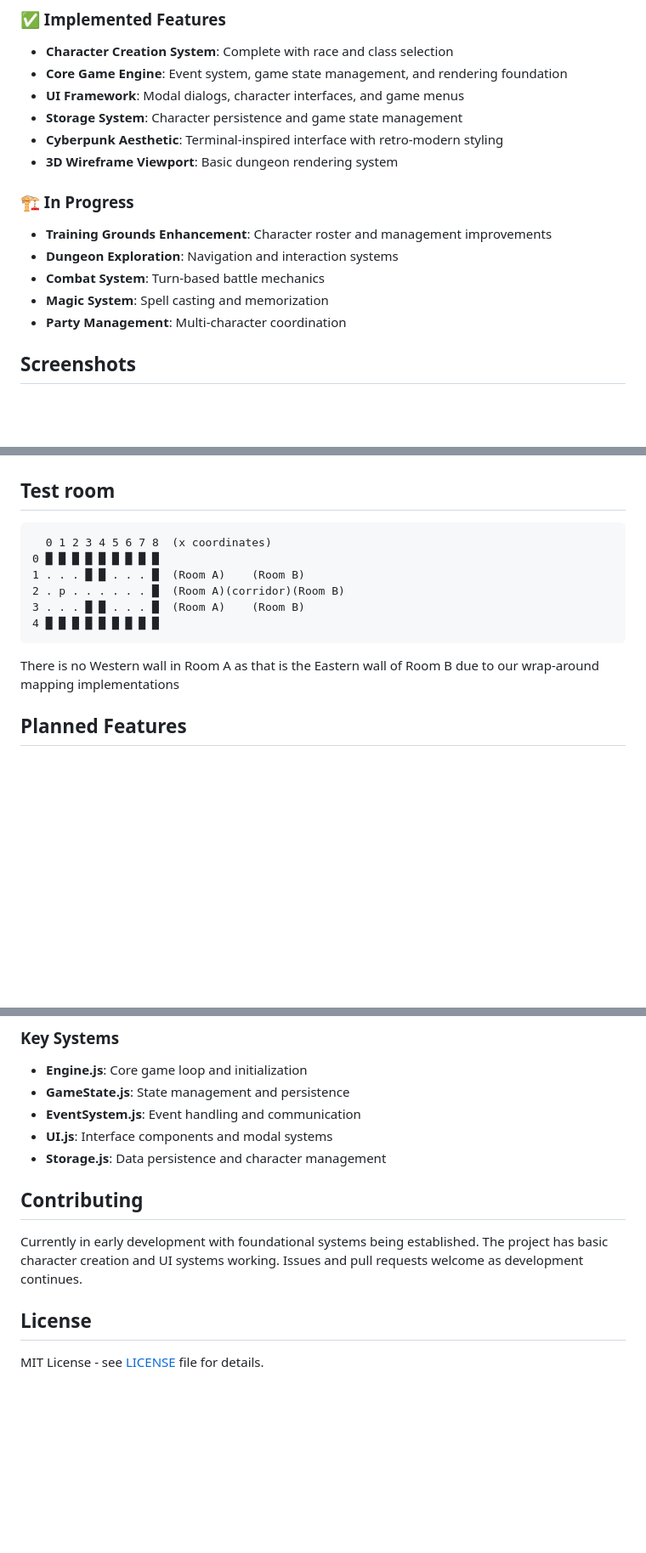
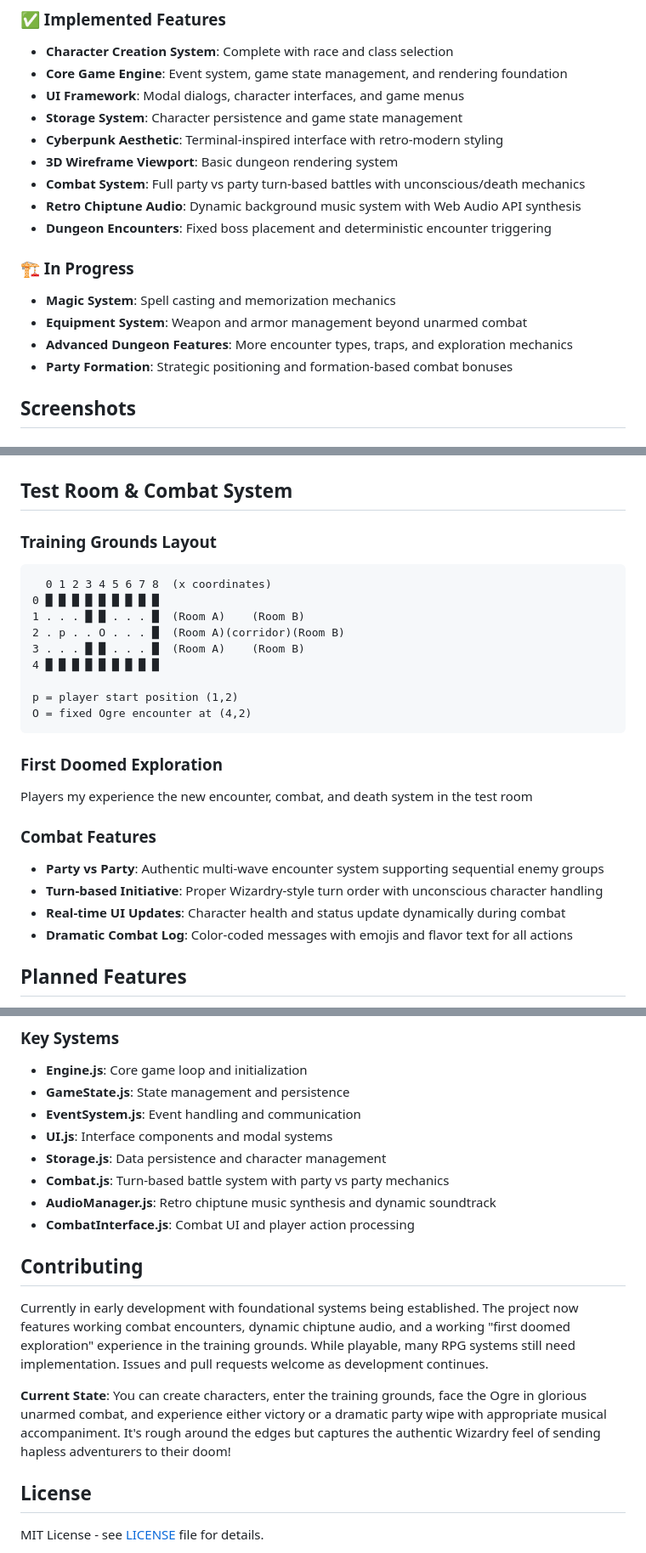
Before and after one commit to RogueCtrl/Descent-Cyber-Wizardry, a Markdown page: README.md, 3 parts joined by grey strips. Shown: that part at 85% size. GitHub-like rendering; blank space fills up the shorter version.

Commit message:
docs: updated readme

````diff
--- a/README.md
+++ b/README.md
@@ -20,13 +20,15 @@ A modern browser-based homage to the classic dungeon crawler Wizardry, reimagine
 - **Storage System**: Character persistence and game state management
 - **Cyberpunk Aesthetic**: Terminal-inspired interface with retro-modern styling
 - **3D Wireframe Viewport**: Basic dungeon rendering system
+- **Combat System**: Full party vs party turn-based battles with unconscious/death mechanics
+- **Retro Chiptune Audio**: Dynamic background music system with Web Audio API synthesis
+- **Dungeon Encounters**: Fixed boss placement and deterministic encounter triggering
 
 ### 🏗️ In Progress
-- **Training Grounds Enhancement**: Character roster and management improvements
-- **Dungeon Exploration**: Navigation and interaction systems
-- **Combat System**: Turn-based battle mechanics
-- **Magic System**: Spell casting and memorization
-- **Party Management**: Multi-character coordination
+- **Magic System**: Spell casting and memorization mechanics
+- **Equipment System**: Weapon and armor management beyond unarmed combat
+- **Advanced Dungeon Features**: More encounter types, traps, and exploration mechanics
+- **Party Formation**: Strategic positioning and formation-based combat bonuses
 
 ## Screenshots
 
@@ -62,17 +64,29 @@ A modern browser-based homage to the classic dungeon crawler Wizardry, reimagine
 
 </div>
 
-## Test room
+## Test Room & Combat System
+
+### Training Grounds Layout
 ```text
   0 1 2 3 4 5 6 7 8  (x coordinates)
 0 █ █ █ █ █ █ █ █ █
 1 . . . █ █ . . . █  (Room A)    (Room B)
-2 . p . . . . . . █  (Room A)(corridor)(Room B)
+2 . p . . O . . . █  (Room A)(corridor)(Room B)
 3 . . . █ █ . . . █  (Room A)    (Room B)
 4 █ █ █ █ █ █ █ █ █
+
+p = player start position (1,2)
+O = fixed Ogre encounter at (4,2)
 ```
 
-There is no Western wall in Room A as that is the Eastern wall of Room B due to our wrap-around mapping implementations
+### First Doomed Exploration
+Players my experience the new encounter, combat, and death system in the test room
+
+### Combat Features
+- **Party vs Party**: Authentic multi-wave encounter system supporting sequential enemy groups
+- **Turn-based Initiative**: Proper Wizardry-style turn order with unconscious character handling
+- **Real-time UI Updates**: Character health and status update dynamically during combat
+- **Dramatic Combat Log**: Color-coded messages with emojis and flavor text for all actions
 
 ## Planned Features
 
@@ -111,10 +125,15 @@ src/
 - **EventSystem.js**: Event handling and communication
 - **UI.js**: Interface components and modal systems
 - **Storage.js**: Data persistence and character management
+- **Combat.js**: Turn-based battle system with party vs party mechanics
+- **AudioManager.js**: Retro chiptune music synthesis and dynamic soundtrack
+- **CombatInterface.js**: Combat UI and player action processing
 
 ## Contributing
 
-Currently in early development with foundational systems being established. The project has basic character creation and UI systems working. Issues and pull requests welcome as development continues.
+Currently in early development with foundational systems being established. The project now features working combat encounters, dynamic chiptune audio, and a working "first doomed exploration" experience in the training grounds. While playable, many RPG systems still need implementation. Issues and pull requests welcome as development continues.
+
+**Current State**: You can create characters, enter the training grounds, face the Ogre in glorious unarmed combat, and experience either victory or a dramatic party wipe with appropriate musical accompaniment. It's rough around the edges but captures the authentic Wizardry feel of sending hapless adventurers to their doom!
 
 ## License
 
````
